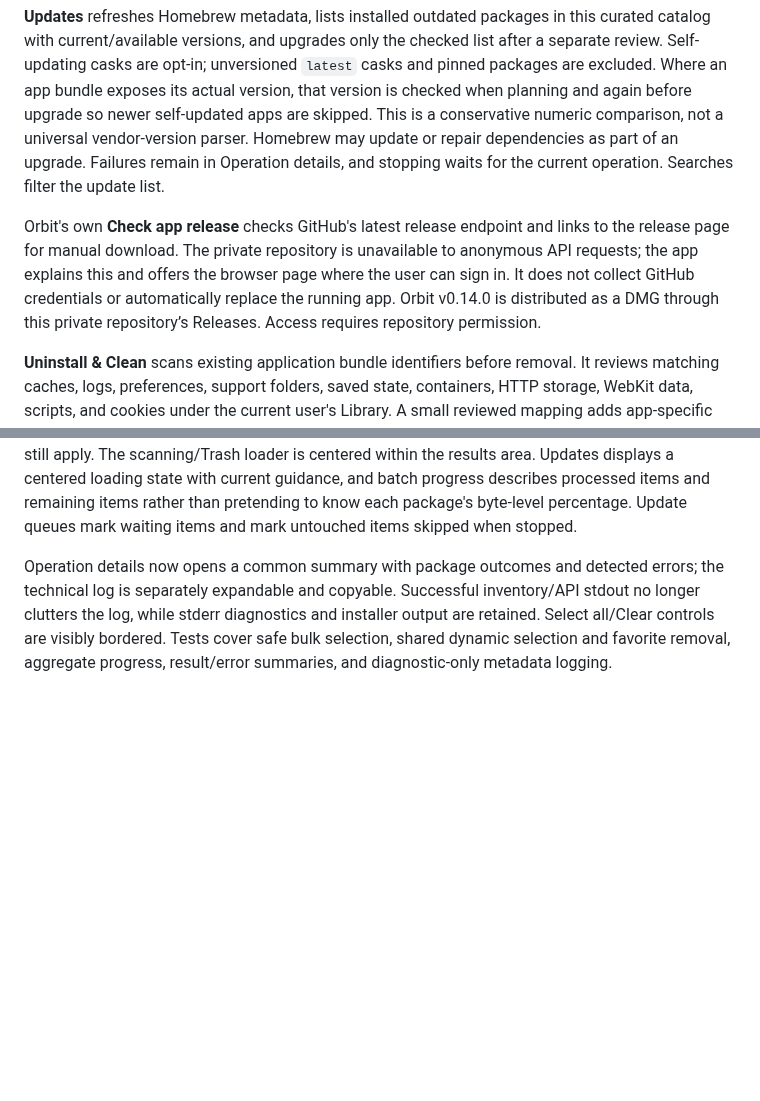
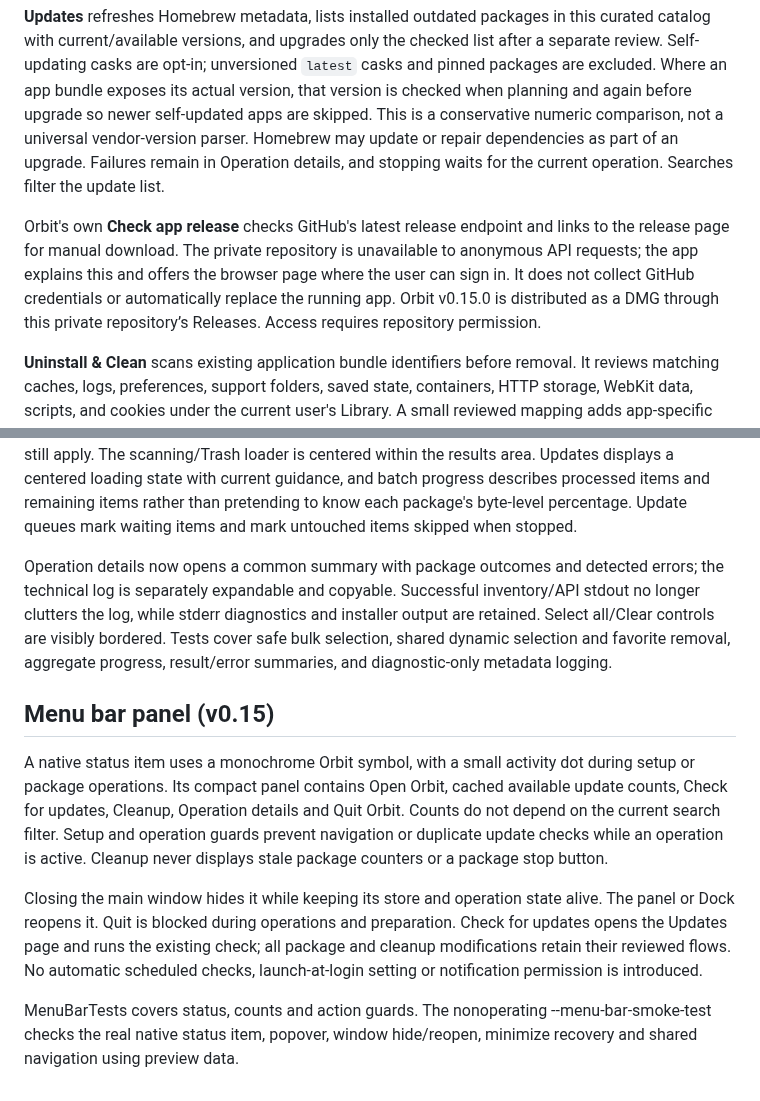
Before and after one commit to CNRNYK/orbit, a Markdown page: docs/FEATURES.md, 2 parts joined by grey strips. Drawn GitHub-style; blank space fills up the shorter version.

```diff
--- a/docs/FEATURES.md
+++ b/docs/FEATURES.md
@@ -94,7 +94,7 @@ Run `python3 Scripts/update_app_logos.py` to rediscover icons from official home
 
 **Updates** refreshes Homebrew metadata, lists installed outdated packages in this curated catalog with current/available versions, and upgrades only the checked list after a separate review. Self-updating casks are opt-in; unversioned `latest` casks and pinned packages are excluded. Where an app bundle exposes its actual version, that version is checked when planning and again before upgrade so newer self-updated apps are skipped. This is a conservative numeric comparison, not a universal vendor-version parser. Homebrew may update or repair dependencies as part of an upgrade. Failures remain in Operation details, and stopping waits for the current operation. Searches filter the update list.
 
-Orbit's own **Check app release** checks GitHub's latest release endpoint and links to the release page for manual download. The private repository is unavailable to anonymous API requests; the app explains this and offers the browser page where the user can sign in. It does not collect GitHub credentials or automatically replace the running app. Orbit v0.14.0 is distributed as a DMG through this private repository’s Releases. Access requires repository permission.
+Orbit's own **Check app release** checks GitHub's latest release endpoint and links to the release page for manual download. The private repository is unavailable to anonymous API requests; the app explains this and offers the browser page where the user can sign in. It does not collect GitHub credentials or automatically replace the running app. Orbit v0.15.0 is distributed as a DMG through this private repository’s Releases. Access requires repository permission.
 
 **Uninstall & Clean** scans existing application bundle identifiers before removal. It reviews matching caches, logs, preferences, support folders, saved state, containers, HTTP storage, WebKit data, scripts, and cookies under the current user's Library. A small reviewed mapping adds app-specific paths for Chrome, VS Code, Blender, and Slack from the official Homebrew cask definitions. Shared group containers, vendor-wide folders, wildcard matches, system locations, and unrelated files are excluded; formulas have no guessed data cleanup. Cache/log entries are initially checked; settings and possible user data are unchecked. The user sees every path and its estimated size and can change the selection.
 
@@ -191,3 +191,11 @@ Explore Homebrew has actual installation checkboxes separate from app icons and
 Cleanup supports explicit group selection, group clearing, and Select all cleanable items. Only removable scanned entries enter bulk selection; large personal files remain discovery-only. No default selection or deletion scope changes were made. Final confirmation and filesystem checks still apply. The scanning/Trash loader is centered within the results area. Updates displays a centered loading state with current guidance, and batch progress describes processed items and remaining items rather than pretending to know each package's byte-level percentage. Update queues mark waiting items and mark untouched items skipped when stopped.
 
 Operation details now opens a common summary with package outcomes and detected errors; the technical log is separately expandable and copyable. Successful inventory/API stdout no longer clutters the log, while stderr diagnostics and installer output are retained. Select all/Clear controls are visibly bordered. Tests cover safe bulk selection, shared dynamic selection and favorite removal, aggregate progress, result/error summaries, and diagnostic-only metadata logging.
+
+## Menu bar panel (v0.15)
+
+A native status item uses a monochrome Orbit symbol, with a small activity dot during setup or package operations. Its compact panel contains Open Orbit, cached available update counts, Check for updates, Cleanup, Operation details and Quit Orbit. Counts do not depend on the current search filter. Setup and operation guards prevent navigation or duplicate update checks while an operation is active. Cleanup never displays stale package counters or a package stop button.
+
+Closing the main window hides it while keeping its store and operation state alive. The panel or Dock reopens it. Quit is blocked during operations and preparation. Check for updates opens the Updates page and runs the existing check; all package and cleanup modifications retain their reviewed flows. No automatic scheduled checks, launch-at-login setting or notification permission is introduced.
+
+MenuBarTests covers status, counts and action guards. The nonoperating --menu-bar-smoke-test checks the real native status item, popover, window hide/reopen, minimize recovery and shared navigation using preview data.
```
Also changed, not shown: README.md (+9 -1 lines), docs/images/menu-bar.png (added), 8 other files.
